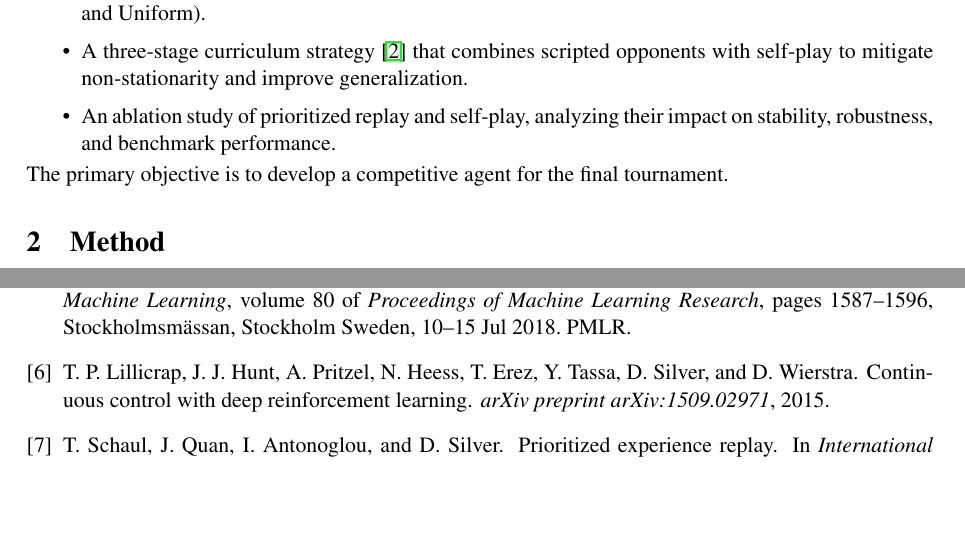
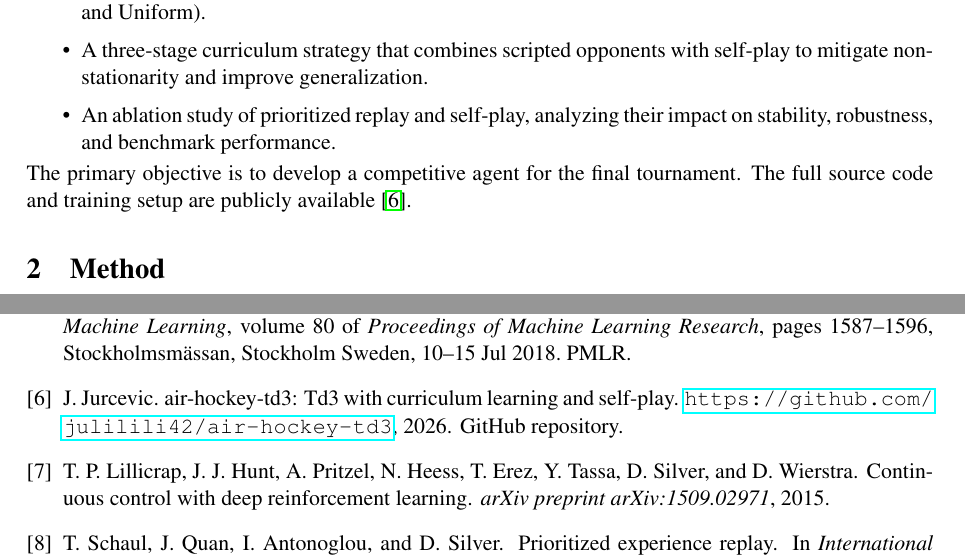
Before and after one commit to julilili42/air-hockey-td3, a LaTeX document (latex/report/template.tex): two parts of pages 1 and 6 of 6, joined at a grey line, cut so that both start at the same text, the shorter picture padded with empty space. Compiled offline with pdfLaTeX.

Commit message:
Added github link to report.

```diff
--- a/latex/report/template.tex
+++ b/latex/report/template.tex
@@ -55,14 +55,12 @@ off-policy actor–critic method for continuous control. We make the following c
     \item A empirical comparison of four exploration noise processes
           (Gaussian, Ornstein--Uhlenbeck, Pink, and Uniform).
 
-    \item A three-stage curriculum strategy~\cite{bengio2009curriculum}
-      that combines scripted opponents with self-play to mitigate
-      non-stationarity and improve generalization.
+    \item A three-stage curriculum strategy that combines scripted opponents with self-play to mitigate non-stationarity and improve generalization.
 
     \item An ablation study of prioritized replay and self-play, analyzing
           their impact on stability, robustness, and benchmark performance.
 \end{itemize}
-The primary objective is to develop a competitive agent for the final tournament.
+The primary objective is to develop a competitive agent for the final tournament. The full source code and training setup are publicly available~\cite{jurcevic2026airhockey}.
 
 \section{Method}
 \label{sec:Method}
```
Also changed, not shown: latex/report/main.bib (+9 -0 lines), latex/report/template.bbl, latex/report/template.pdf, 5 other files.
